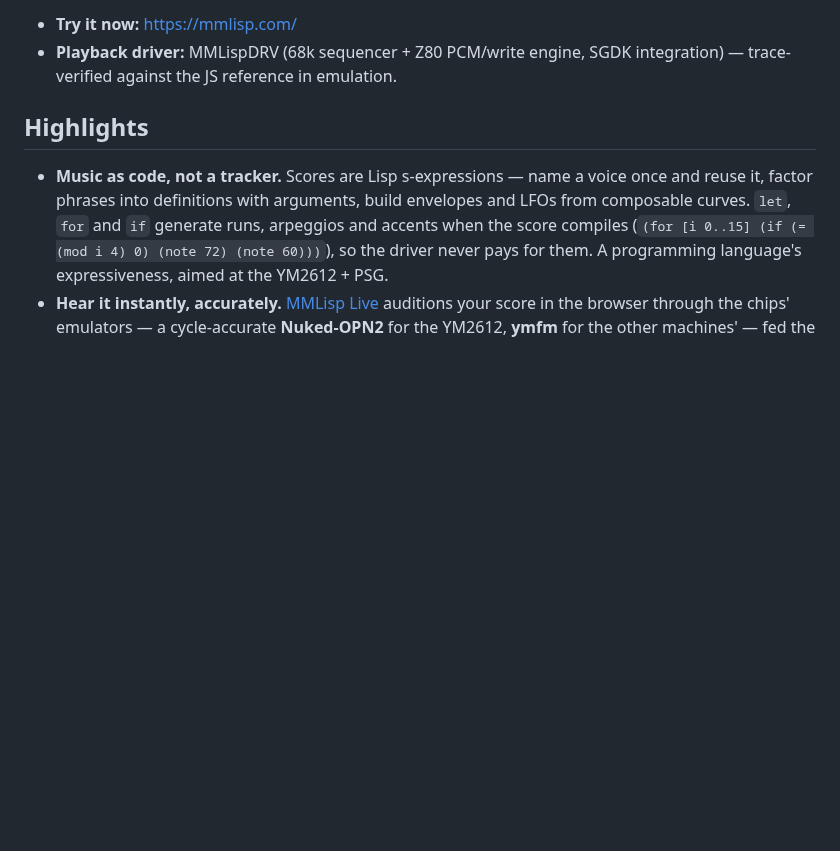
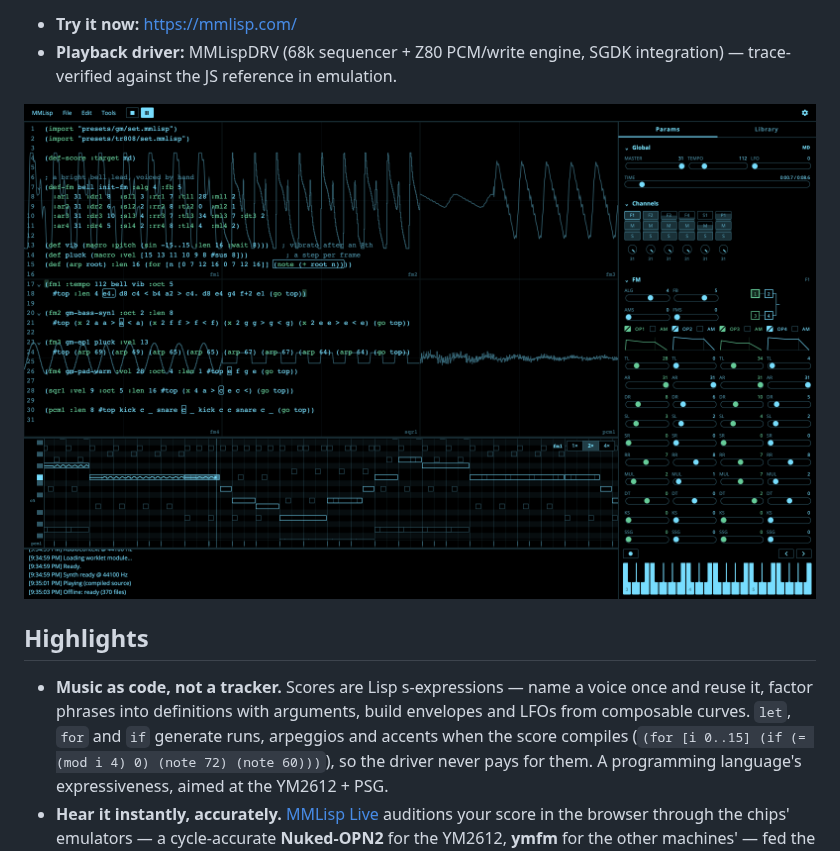
Before and after one commit to 5up-okamura/mmlisp, a Markdown page: README.md, the part around the change. Rendered like a GitHub page; pictures changed too: docs/images/live.png (added); blank space fills up the shorter version.

Commit message:
docs(readme): a screenshot of MMLisp Live under the intro
- Why: the README described Live in words only.
- What: docs/images/live.png (a short original score playing: each
  channel's oscilloscope, the piano roll, fm1's voice in the FM panel),
  linked under README.md's intro.
- Impact: documentation only.

```diff
--- a/README.md
+++ b/README.md
@@ -12,6 +12,8 @@ browser and exported as VGM.
 - **Try it now:** https://mmlisp.com/
 - **Playback driver:** MMLispDRV (68k sequencer + Z80 PCM/write engine, SGDK
   integration) — trace-verified against the JS reference in emulation.
+
+![MMLisp Live playing a score: the editor with each channel's oscilloscope behind it, the piano roll, and the FM panel showing fm1's voice](docs/images/live.png)
 
 ## Highlights
 
```
